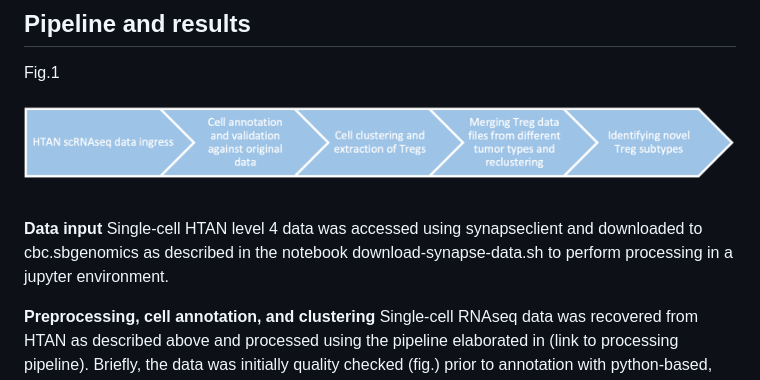
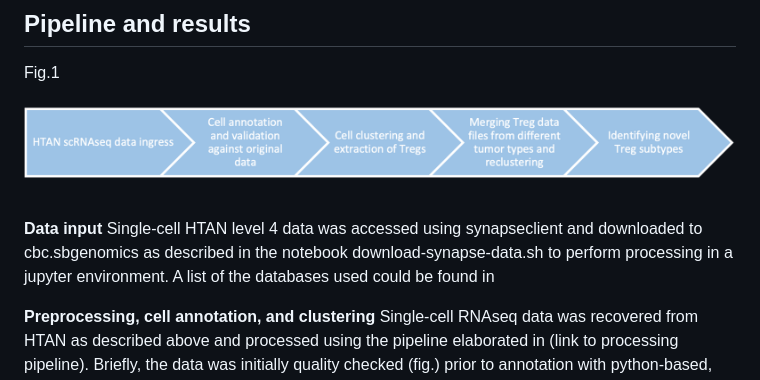
Before and after one commit to NCI-HTAN-Jamborees/Pan-cancer-Treg-Atlas, a Markdown page: README.md, the part around the change. Drawn GitHub-style.

```diff
--- a/README.md
+++ b/README.md
@@ -15,7 +15,7 @@ Fig.1
 ![Alt Text](workflow.png)
 
 **Data input**
-Single-cell HTAN level 4 data was accessed using synapseclient and downloaded to cbc.sbgenomics as described in the notebook download-synapse-data.sh to perform processing in a jupyter environment.
+Single-cell HTAN level 4 data was accessed using synapseclient and downloaded to cbc.sbgenomics as described in the notebook download-synapse-data.sh to perform processing in a jupyter environment. A list of the databases used could be found in
 
 **Preprocessing, cell annotation, and clustering**
 Single-cell RNAseq data was recovered from HTAN as described above and processed using the pipeline elaborated in (link to processing pipeline). Briefly, the data was initially quality checked (fig.) prior to annotation with python-based, CellTypist, for automated cell typing according to references available mainly for human and mouse data. Then, the data is normalized and log transformed to account for 10,000 counts per cell which is used for the creation of UMAP and PCA plots. CellTypist then curates models and ontologies for the annotation of the cells within different clusters. We applied this pipeline on X number of databases and confirmed that the plots were consistent with the original processing (fig). We then selectively extracted the Tregs from the different datasets and fed them into the integration pipeline for further downstream processing and comparisons across samples and cancer subtypes.
```
